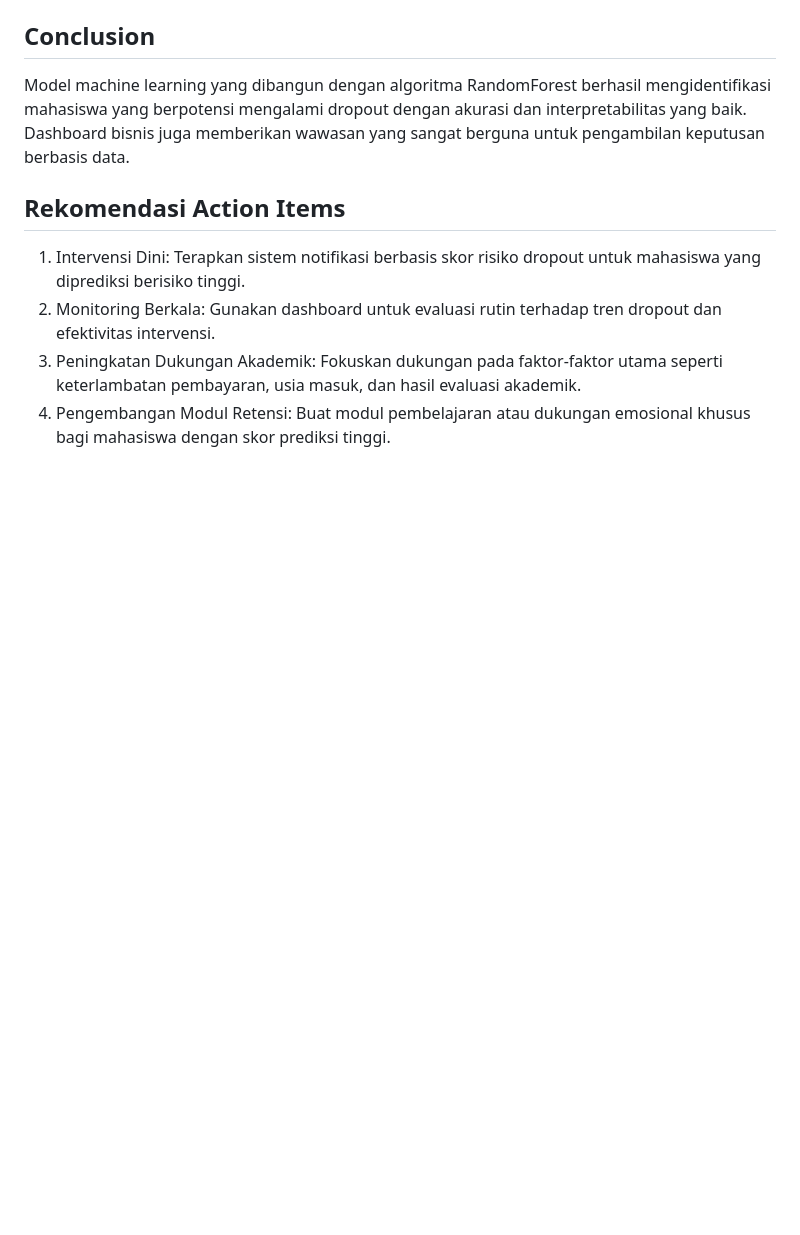
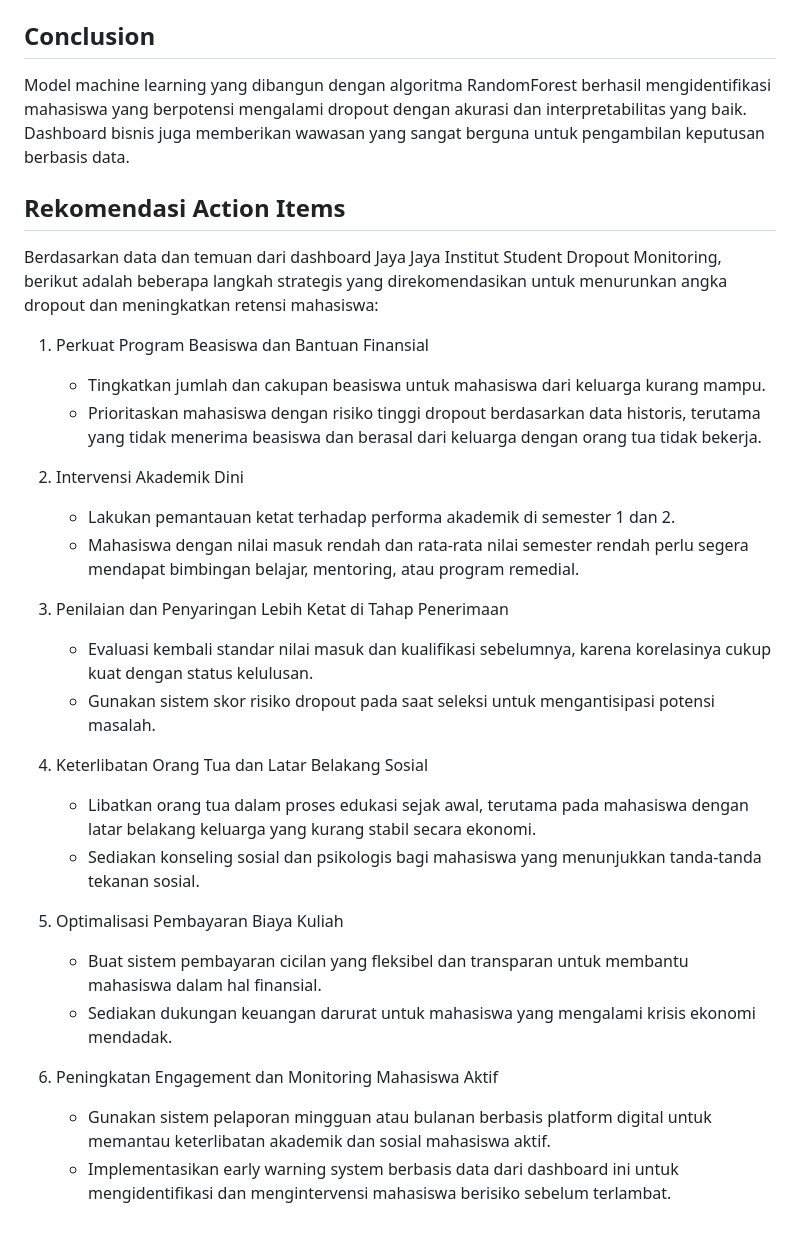
Before and after one commit to covryzne/learn-dicoding, a Markdown page: Submission/Dropout Monitoring Dashboard/README.md, the part around the change. GitHub-like rendering; blank space fills up the shorter version.

```diff
--- a/Submission/Dropout Monitoring Dashboard/README.md
+++ b/Submission/Dropout Monitoring Dashboard/README.md
@@ -105,7 +105,28 @@ File penting:
 Model machine learning yang dibangun dengan algoritma RandomForest berhasil mengidentifikasi mahasiswa yang berpotensi mengalami dropout dengan akurasi dan interpretabilitas yang baik. Dashboard bisnis juga memberikan wawasan yang sangat berguna untuk pengambilan keputusan berbasis data.
 
 ## Rekomendasi Action Items
-1. Intervensi Dini: Terapkan sistem notifikasi berbasis skor risiko dropout untuk mahasiswa yang diprediksi berisiko tinggi.
-2. Monitoring Berkala: Gunakan dashboard untuk evaluasi rutin terhadap tren dropout dan efektivitas intervensi.
-3. Peningkatan Dukungan Akademik: Fokuskan dukungan pada faktor-faktor utama seperti keterlambatan pembayaran, usia masuk, dan hasil evaluasi akademik.
-4. Pengembangan Modul Retensi: Buat modul pembelajaran atau dukungan emosional khusus bagi mahasiswa dengan skor prediksi tinggi.
+Berdasarkan data dan temuan dari dashboard Jaya Jaya Institut Student Dropout Monitoring, berikut adalah beberapa langkah strategis yang direkomendasikan untuk menurunkan angka dropout dan meningkatkan retensi mahasiswa:
+
+1. Perkuat Program Beasiswa dan Bantuan Finansial
+   - Tingkatkan jumlah dan cakupan beasiswa untuk mahasiswa dari keluarga kurang mampu.
+   - Prioritaskan mahasiswa dengan risiko tinggi dropout berdasarkan data historis, terutama yang tidak menerima beasiswa dan berasal dari keluarga dengan orang tua tidak bekerja.
+
+2. Intervensi Akademik Dini
+   - Lakukan pemantauan ketat terhadap performa akademik di semester 1 dan 2.
+   - Mahasiswa dengan nilai masuk rendah dan rata-rata nilai semester rendah perlu segera mendapat bimbingan belajar, mentoring, atau program remedial.
+
+3. Penilaian dan Penyaringan Lebih Ketat di Tahap Penerimaan
+   - Evaluasi kembali standar nilai masuk dan kualifikasi sebelumnya, karena korelasinya cukup kuat dengan status kelulusan.
+   - Gunakan sistem skor risiko dropout pada saat seleksi untuk mengantisipasi potensi masalah.
+
+4. Keterlibatan Orang Tua dan Latar Belakang Sosial
+   - Libatkan orang tua dalam proses edukasi sejak awal, terutama pada mahasiswa dengan latar belakang keluarga yang kurang stabil secara ekonomi.
+   - Sediakan konseling sosial dan psikologis bagi mahasiswa yang menunjukkan tanda-tanda tekanan sosial.
+
+5. Optimalisasi Pembayaran Biaya Kuliah
+   - Buat sistem pembayaran cicilan yang fleksibel dan transparan untuk membantu mahasiswa dalam hal finansial.
+   - Sediakan dukungan keuangan darurat untuk mahasiswa yang mengalami krisis ekonomi mendadak.
+
+6. Peningkatan Engagement dan Monitoring Mahasiswa Aktif
+   - Gunakan sistem pelaporan mingguan atau bulanan berbasis platform digital untuk memantau keterlibatan akademik dan sosial mahasiswa aktif.
+   - Implementasikan early warning system berbasis data dari dashboard ini untuk mengidentifikasi dan mengintervensi mahasiswa berisiko sebelum terlambat.
```
